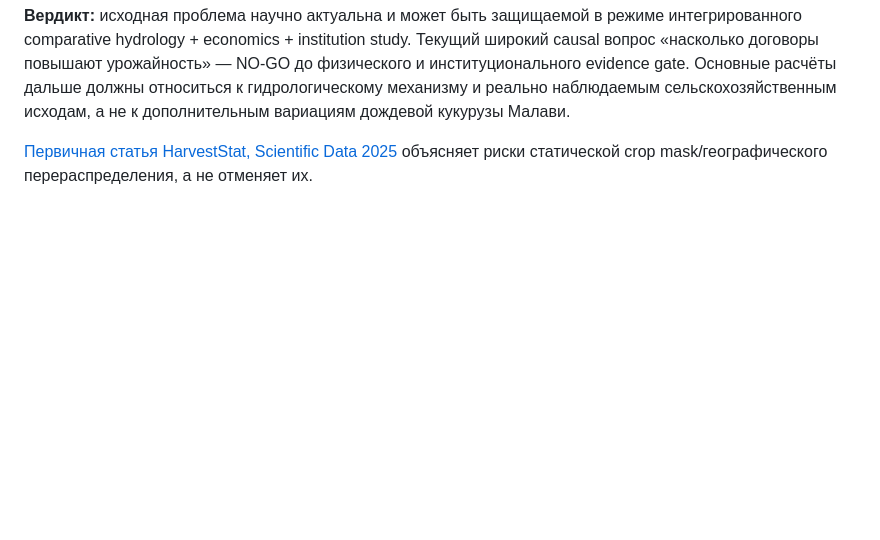
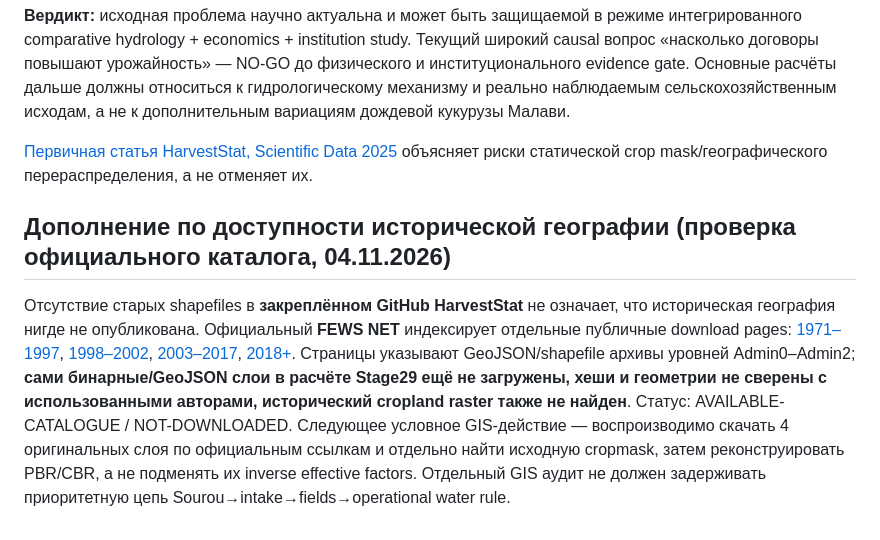
Before and after one commit to degsis04/degsis04.github.io, a Markdown page: research/basin-data-audit/STAGE29_RESEARCH_IDENTIFICATION_AND_ADMIN_TRANSFER_DECISION_2026-11-04.md, the part around the change. Rendered like a GitHub page; blank space fills up the shorter version.

Commit message:
correct historical geometry status: official FEWS NET 1971 1998 2003 2018 download catalog located

```diff
--- a/research/basin-data-audit/STAGE29_RESEARCH_IDENTIFICATION_AND_ADMIN_TRANSFER_DECISION_2026-11-04.md
+++ b/research/basin-data-audit/STAGE29_RESEARCH_IDENTIFICATION_AND_ADMIN_TRANSFER_DECISION_2026-11-04.md
@@ -78,3 +78,7 @@
 **Вердикт:** исходная проблема научно актуальна и может быть защищаемой в режиме интегрированного comparative hydrology + economics + institution study. Текущий широкий causal вопрос «насколько договоры повышают урожайность» — NO-GO до физического и институционального evidence gate. Основные расчёты дальше должны относиться к гидрологическому механизму и реально наблюдаемым сельскохозяйственным исходам, а не к дополнительным вариациям дождевой кукурузы Малави.
 
 [Первичная статья HarvestStat, Scientific Data 2025](https://doi.org/10.1038/s41597-025-05001-z) объясняет риски статической crop mask/географического перераспределения, а не отменяет их.
+
+## Дополнение по доступности исторической географии (проверка официального каталога, 04.11.2026)
+
+Отсутствие старых shapefiles в **закреплённом GitHub HarvestStat** не означает, что историческая география нигде не опубликована. Официальный **FEWS NET** индексирует отдельные публичные download pages: [1971–1997](https://fews.net/malawi-fews-net-admin-boundaries-january-1971-december-1997), [1998–2002](https://fews.net/malawi-fews-net-admin-boundaries-january-1998-december-2002), [2003–2017](https://fews.net/malawi-fews-net-admin-boundaries-january-2003-december-2017), [2018+](https://fews.net/malawi-fews-net-admin-boundaries-january-2018). Страницы указывают GeoJSON/shapefile архивы уровней Admin0–Admin2; **сами бинарные/GeoJSON слои в расчёте Stage29 ещё не загружены, хеши и геометрии не сверены с использованными авторами, исторический cropland raster также не найден**. Статус: AVAILABLE-CATALOGUE / NOT-DOWNLOADED. Следующее условное GIS-действие — воспроизводимо скачать 4 оригинальных слоя по официальным ссылкам и отдельно найти исходную cropmask, затем реконструировать PBR/CBR, а не подменять их inverse effective factors. Отдельный GIS аудит не должен задерживать приоритетную цепь Sourou→intake→fields→operational water rule.
```
